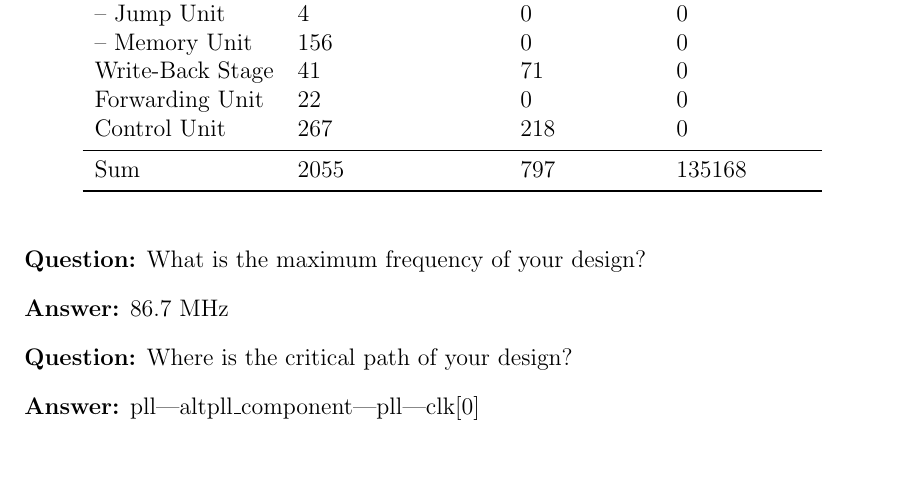
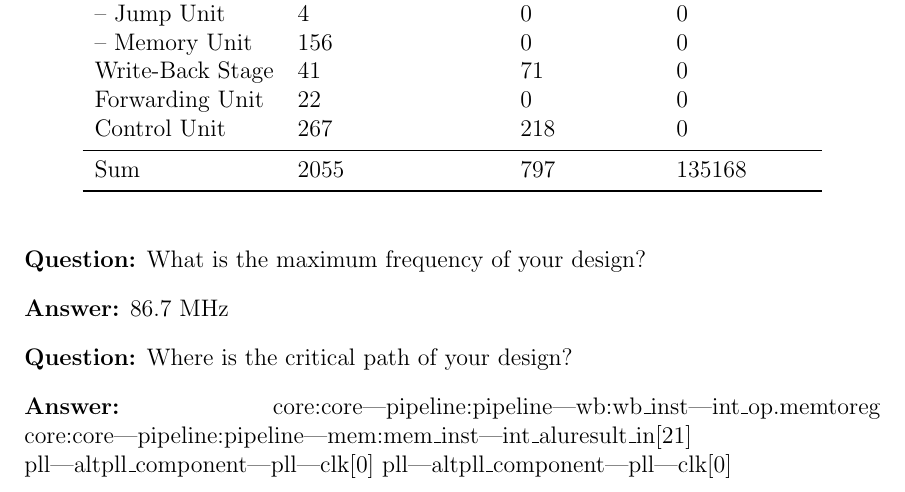
Before and after one commit to flozzone/DDCA, a LaTeX document (Protokoll/lab4/lab4.tex, which reads Protokoll/lab4/task3.tex): part of page 4 of 5, cut so that both start at the same text, the shorter picture padded with empty space. Compiled offline with pdfLaTeX.

Commit message:
Protokoll: Task3: fixed critical path

```diff
--- a/Protokoll/lab4/task3.tex
+++ b/Protokoll/lab4/task3.tex
@@ -26,5 +26,5 @@
   \question{What is the maximum frequency of your design?}
   \answer{86.7 MHz}
   \question{Where is the critical path of your design?}
-  \answer{pll|altpll\_component|pll|clk[0]}
+  \answer{core:core|pipeline:pipeline|wb:wb\_inst|int\_op.memtoreg     core:core|pipeline:pipeline|mem:mem\_inst|int\_aluresult\_in[21]     pll|altpll\_component|pll|clk[0]     pll|altpll\_component|pll|clk[0]}
 \end{qa}
```
